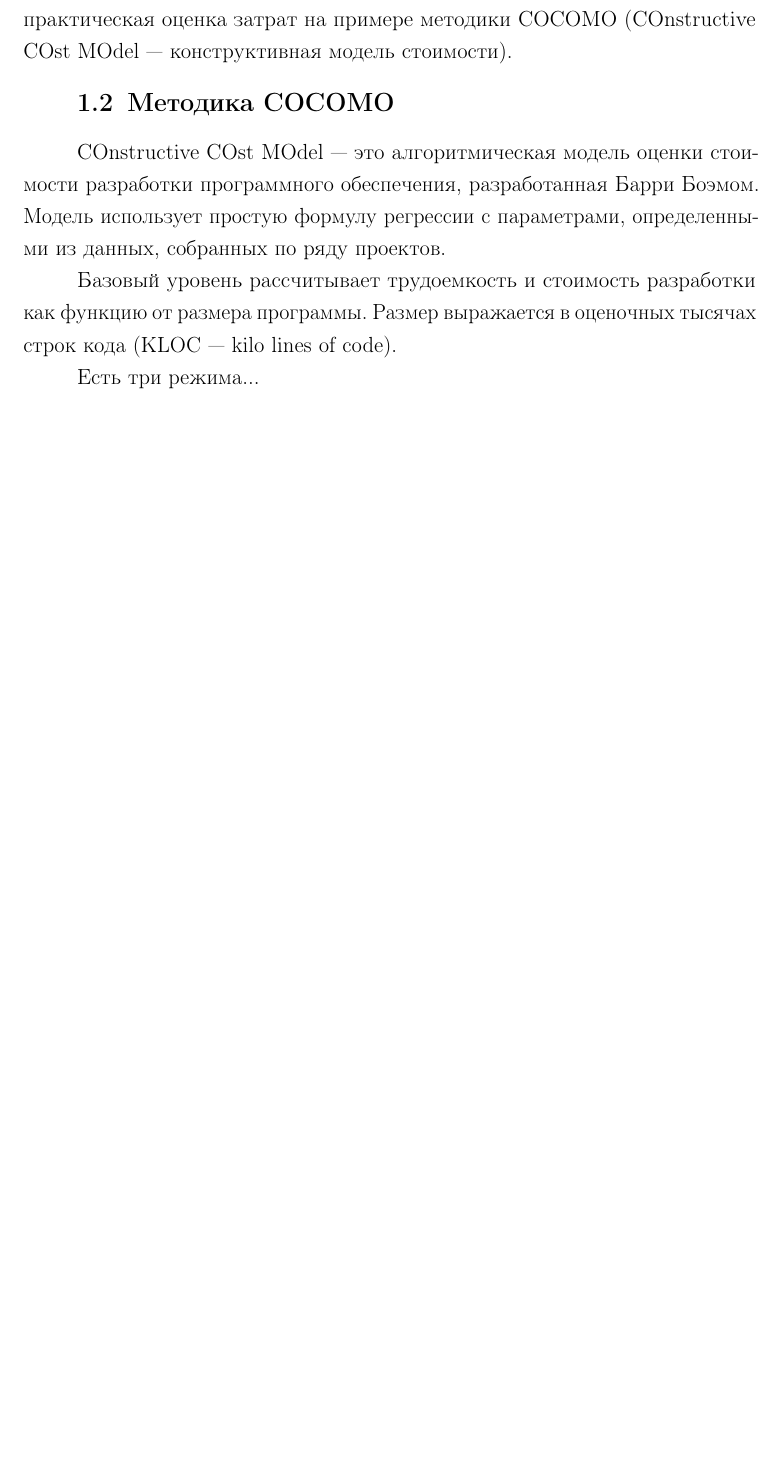
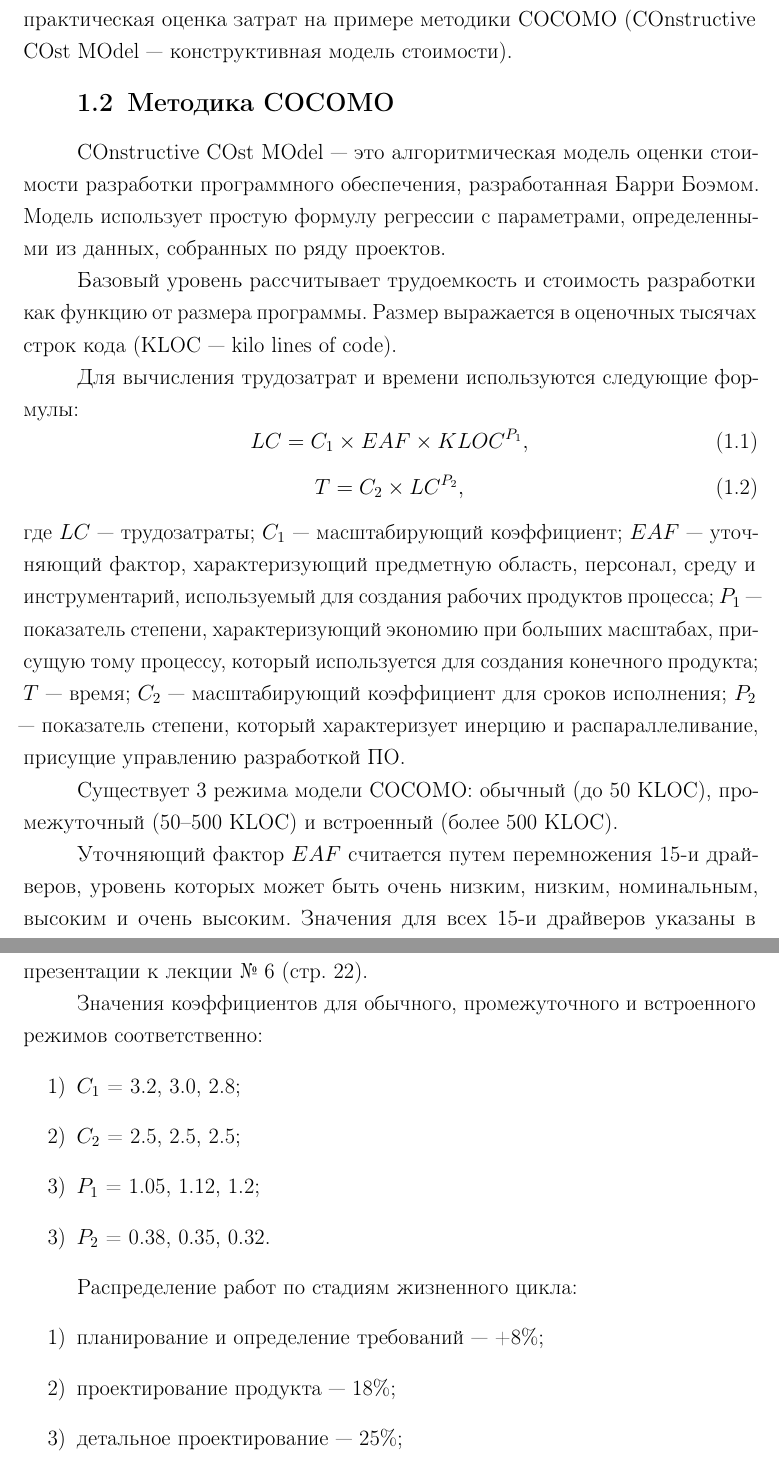
Before and after one commit to marchenko-vs/ics7-ese, a LaTeX document (lab_06/report/report.tex): part of page 3 of 9 before the commit and two parts of pages 3 and 4 of 11 after it, the two joined at a grey line, cut so that both start at the same text, the shorter picture padded with empty space. Compiled offline with pdfLaTeX.

```diff
--- a/lab_06/report/report.tex
+++ b/lab_06/report/report.tex
@@ -33,4 +33,31 @@
 
 Базовый уровень рассчитывает трудоемкость и стоимость разработки как функцию от размера программы. Размер выражается в оценочных тысячах строк кода (KLOC --- kilo lines of code).
 
-Есть три режима...
+Для вычисления трудозатрат и времени используются следующие формулы:
+\begin{equation}
+LC = C_1 \times EAF \times KLOC^{P_1},
+\end{equation}
+\begin{equation}
+T = C_2 \times LC^{P_2},
+\end{equation}
+где $LC$ --- трудозатраты; $C_1$ --- масштабирующий коэффициент; $EAF$ --- уточняющий фактор, характеризующий предметную область, персонал, среду и инструментарий, используемый для создания рабочих продуктов процесса; $P_1$ --- показатель степени, характеризующий экономию при больших масштабах, присущую тому процессу, который используется для создания конечного продукта; $T$ --- время; $C_2$ --- масштабирующий коэффициент для сроков исполнения; $P_2$ --- показатель степени, который характеризует инерцию и распараллеливание, присущие управлению разработкой ПО.
+
+Существует 3 режима модели COCOMO: обычный (до 50 KLOC), промежуточный (50--500 KLOC) и встроенный (более 500 KLOC).
+
+Уточняющий фактор $EAF$ считается путем перемножения 15-и драйверов, уровень которых может быть очень низким, низким, номинальным, высоким и очень высоким.
+Значения для всех 15-и драйверов указаны в презентации к лекции №~6 (стр. 22).
+
+Значения коэффициентов для обычного, промежуточного и встроенного режимов соответственно:
+\begin{enumerate}
+\item[1)] $C_1$ = 3.2, 3.0, 2.8;
+\item[2)] $C_2$ = 2.5, 2.5, 2.5;
+\item[3)] $P_1$ = 1.05, 1.12, 1.2;
+\item[3)] $P_2$ = 0.38, 0.35, 0.32.
+\end{enumerate}
+
+Распределение работ по стадиям жизненного цикла:
+\begin{enumerate}
+\item[1)] планирование и определение требований --- +8\%;
+\item[2)] проектирование продукта --- 18\%;
+\item[3)] детальное проектирование --- 25\%;
+\item[4)] кодирование и тестирование отдельных модулей --- 26\%;
@@ -37,3 +84,6 @@
+\item[7)] управление конфигурацией и обеспечение качества --- 7\%;
+\item[8)] создание руководства --- 6\%.
+\end{enumerate}
 
 \section{Задание №~1}
 
```
Also changed, not shown: lab_06/report/inc/img/screenshot-01.png, lab_06/report/inc/img/screenshot-02.png, lab_06/report/report.pdf, lab_06/report/report.tex (39 more changed lines), 6 other files.
